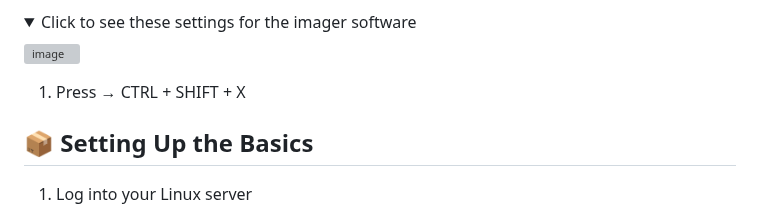
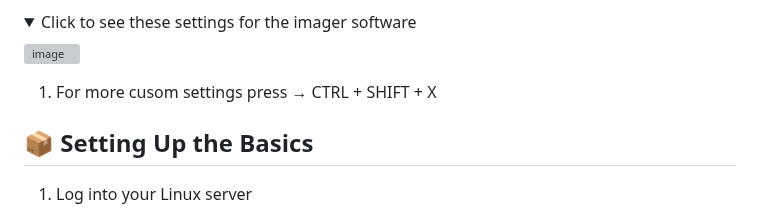
Before and after one commit to VLoorenDeJong/LinuxSetups_installing_basics, a Markdown page: README.md, the part around one of its changes. Drawn GitHub-style; folded sections open; grey boxes are pictures that could not be loaded.

```diff
--- a/README.md
+++ b/README.md
@@ -35,7 +36,7 @@ These scripts automatically configure the basics for supported Linux versions.
 <img width="1137" height="806" alt="image" src="https://github.com/user-attachments/assets/8435a6a3-c7ad-419b-8752-1e6c1f1a8389" />
 </details>
 
-1. Press → CTRL + SHIFT + X
+1. For more cusom settings press → CTRL + SHIFT + X
 
 
 
```
Also changed, not shown: other parts of README.md (+1 -0 lines).
